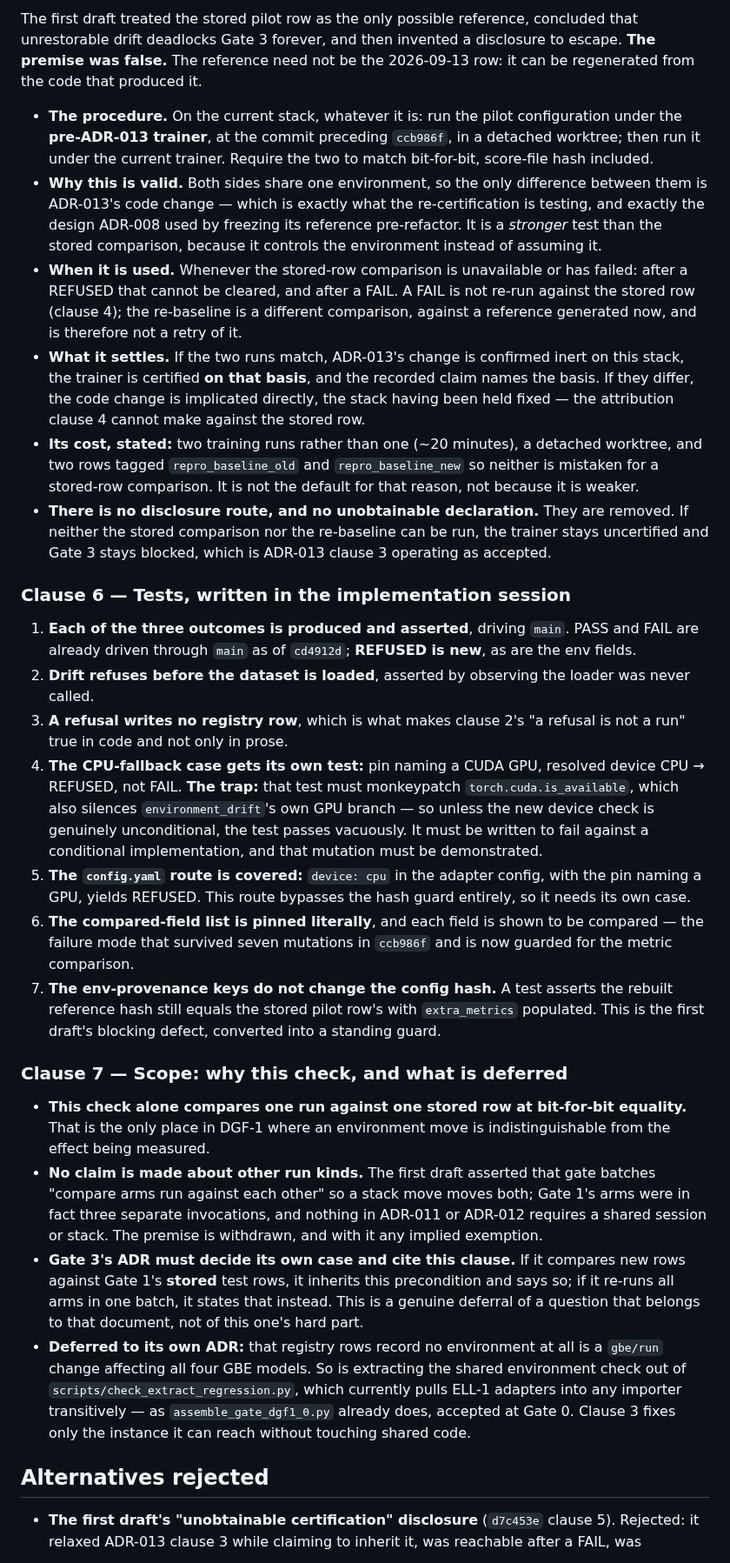
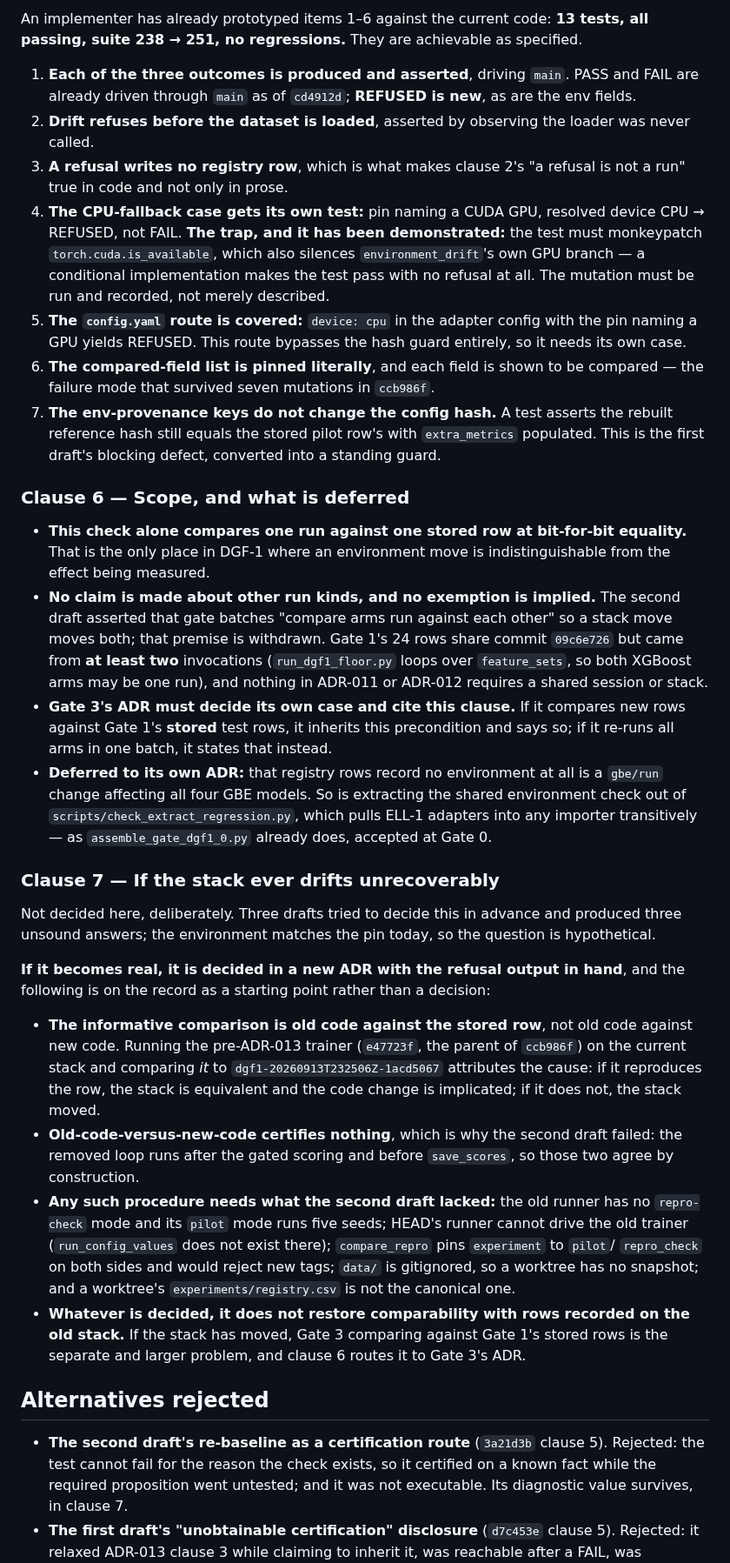
Before and after one commit to coderback/cambium, a Markdown page: decisions/ADR-014-dgf1-repro-check-environment.md, the part around one of its changes. Shown at 87% size. Drawn GitHub-style.

```diff
--- a/decisions/ADR-014-dgf1-repro-check-environment.md
+++ b/decisions/ADR-014-dgf1-repro-check-environment.md
@@ -203,32 +235,6 @@ that it is closed.
 
-The first draft treated the stored pilot row as the only possible reference, concluded that
-unrestorable drift deadlocks Gate 3 forever, and then invented a disclosure to escape. **The premise
-was false.** The reference need not be the 2026-09-13 row: it can be regenerated from the code that
-produced it.
-
-- **The procedure.** On the current stack, whatever it is: run the pilot configuration under the
-  **pre-ADR-013 trainer**, at the commit preceding `ccb986f`, in a detached worktree; then run it
-  under the current trainer. Require the two to match bit-for-bit, score-file hash included.
-- **Why this is valid.** Both sides share one environment, so the only difference between them is
-  ADR-013's code change — which is exactly what the re-certification is testing, and exactly the
-  design ADR-008 used by freezing its reference pre-refactor. It is a *stronger* test than the stored
-  comparison, because it controls the environment instead of assuming it.
-- **When it is used.** Whenever the stored-row comparison is unavailable or has failed: after a
-  REFUSED that cannot be cleared, and after a FAIL. A FAIL is not re-run against the stored row
-  (clause 4); the re-baseline is a different comparison, against a reference generated now, and is
-  therefore not a retry of it.
-- **What it settles.** If the two runs match, ADR-013's change is confirmed inert on this stack, the
-  trainer is certified **on that basis**, and the recorded claim names the basis. If they differ, the
-  code change is implicated directly, the stack having been held fixed — the attribution clause 4
-  cannot make against the stored row.
-- **Its cost, stated:** two training runs rather than one (~20 minutes), a detached worktree, and two
-  rows tagged `repro_baseline_old` and `repro_baseline_new` so neither is mistaken for a
-  stored-row comparison. It is not the default for that reason, not because it is weaker.
-- **There is no disclosure route, and no unobtainable declaration.** They are removed. If neither the
-  stored comparison nor the re-baseline can be run, the trainer stays uncertified and Gate 3 stays
-  blocked, which is ADR-013 clause 3 operating as accepted.
-
-### Clause 6 — Tests, written in the implementation session
+An implementer has already prototyped items 1–6 against the current code: **13 tests, all passing,
+suite 238 → 251, no regressions.** They are achievable as specified.
 
 1. **Each of the three outcomes is produced and asserted**, driving `main`. PASS and FAIL are already
    driven through `main` as of `cd4912d`; **REFUSED is new**, as are the env fields.
@@ -236,38 +242,62 @@ produced it.
 3. **A refusal writes no registry row**, which is what makes clause 2's "a refusal is not a run" true
    in code and not only in prose.
 4. **The CPU-fallback case gets its own test:** pin naming a CUDA GPU, resolved device CPU → REFUSED,
-   not FAIL. **The trap:** that test must monkeypatch `torch.cuda.is_available`, which also silences
-   `environment_drift`'s own GPU branch — so unless the new device check is genuinely unconditional,
-   the test passes vacuously. It must be written to fail against a conditional implementation, and
-   that mutation must be demonstrated.
-5. **The `config.yaml` route is covered:** `device: cpu` in the adapter config, with the pin naming a
-   GPU, yields REFUSED. This route bypasses the hash guard entirely, so it needs its own case.
+   not FAIL. **The trap, and it has been demonstrated:** the test must monkeypatch
+   `torch.cuda.is_available`, which also silences `environment_drift`'s own GPU branch — a
+   conditional implementation makes the test pass with no refusal at all. The mutation must be run
+   and recorded, not merely described.
+5. **The `config.yaml` route is covered:** `device: cpu` in the adapter config with the pin naming a
+   GPU yields REFUSED. This route bypasses the hash guard entirely, so it needs its own case.
 6. **The compared-field list is pinned literally**, and each field is shown to be compared — the
-   failure mode that survived seven mutations in `ccb986f` and is now guarded for the metric
-   comparison.
+   failure mode that survived seven mutations in `ccb986f`.
 7. **The env-provenance keys do not change the config hash.** A test asserts the rebuilt reference
    hash still equals the stored pilot row's with `extra_metrics` populated. This is the first draft's
    blocking defect, converted into a standing guard.
 
-### Clause 7 — Scope: why this check, and what is deferred
+### Clause 6 — Scope, and what is deferred
 
 - **This check alone compares one run against one stored row at bit-for-bit equality.** That is the
   only place in DGF-1 where an environment move is indistinguishable from the effect being measured.
-- **No claim is made about other run kinds.** The first draft asserted that gate batches "compare arms
-  run against each other" so a stack move moves both; Gate 1's arms were in fact three separate
-  invocations, and nothing in ADR-011 or ADR-012 requires a shared session or stack. The premise is
-  withdrawn, and with it any implied exemption.
+- **No claim is made about other run kinds, and no exemption is implied.** The second draft asserted
+  that gate batches "compare arms run against each other" so a stack move moves both; that premise is
+  withdrawn. Gate 1's 24 rows share commit `09c6e726` but came from **at least two** invocations
+  (`run_dgf1_floor.py` loops over `feature_sets`, so both XGBoost arms may be one run), and nothing
+  in ADR-011 or ADR-012 requires a shared session or stack.
 - **Gate 3's ADR must decide its own case and cite this clause.** If it compares new rows against
   Gate 1's **stored** test rows, it inherits this precondition and says so; if it re-runs all arms in
-  one batch, it states that instead. This is a genuine deferral of a question that belongs to that
-  document, not of this one's hard part.
+  one batch, it states that instead.
 - **Deferred to its own ADR:** that registry rows record no environment at all is a `gbe/run` change
   affecting all four GBE models. So is extracting the shared environment check out of
-  `scripts/check_extract_regression.py`, which currently pulls ELL-1 adapters into any importer
-  transitively — as `assemble_gate_dgf1_0.py` already does, accepted at Gate 0. Clause 3 fixes only
-  the instance it can reach without touching shared code.
+  `scripts/check_extract_regression.py`, which pulls ELL-1 adapters into any importer transitively —
+  as `assemble_gate_dgf1_0.py` already does, accepted at Gate 0.
+
+### Clause 7 — If the stack ever drifts unrecoverably
+
+Not decided here, deliberately. Three drafts tried to decide this in advance and produced three
+unsound answers; the environment matches the pin today, so the question is hypothetical.
+
+**If it becomes real, it is decided in a new ADR with the refusal output in hand**, and the following
+is on the record as a starting point rather than a decision:
+
+- **The informative comparison is old code against the stored row**, not old code against new code.
+  Running the pre-ADR-013 trainer (`e47723f`, the parent of `ccb986f`) on the current stack and
+  comparing *it* to `dgf1-20260913T232506Z-1acd5067` attributes the cause: if it reproduces the row,
+  the stack is equivalent and the code change is implicated; if it does not, the stack moved.
+- **Old-code-versus-new-code certifies nothing**, which is why the second draft failed: the removed
+  loop runs after the gated scoring and before `save_scores`, so those two agree by construction.
+- **Any such procedure needs what the second draft lacked:** the old runner has no `repro-check` mode
+  and its `pilot` mode runs five seeds; HEAD's runner cannot drive the old trainer
+  (`run_config_values` does not exist there); `compare_repro` pins `experiment` to `pilot`/
+  `repro_check` on both sides and would reject new tags; `data/` is gitignored, so a worktree has no
+  snapshot; and a worktree's `experiments/registry.csv` is not the canonical one.
+- **Whatever is decided, it does not restore comparability with rows recorded on the old stack.** If
+  the stack has moved, Gate 3 comparing against Gate 1's stored rows is the separate and larger
+  problem, and clause 6 routes it to Gate 3's ADR.
 
 ## Alternatives rejected
 
+- **The second draft's re-baseline as a certification route** (`3a21d3b` clause 5). Rejected: the test
+  cannot fail for the reason the check exists, so it certified on a known fact while the required
+  proposition went untested; and it was not executable. Its diagnostic value survives, in clause 7.
 - **The first draft's "unobtainable certification" disclosure** (`d7c453e` clause 5). Rejected: it
   relaxed ADR-013 clause 3 while claiming to inherit it, was reachable after a FAIL, was adjudicated
```
Also changed, not shown: other parts of decisions/ADR-014-dgf1-repro-check-environment.md (+153 -122 lines).
